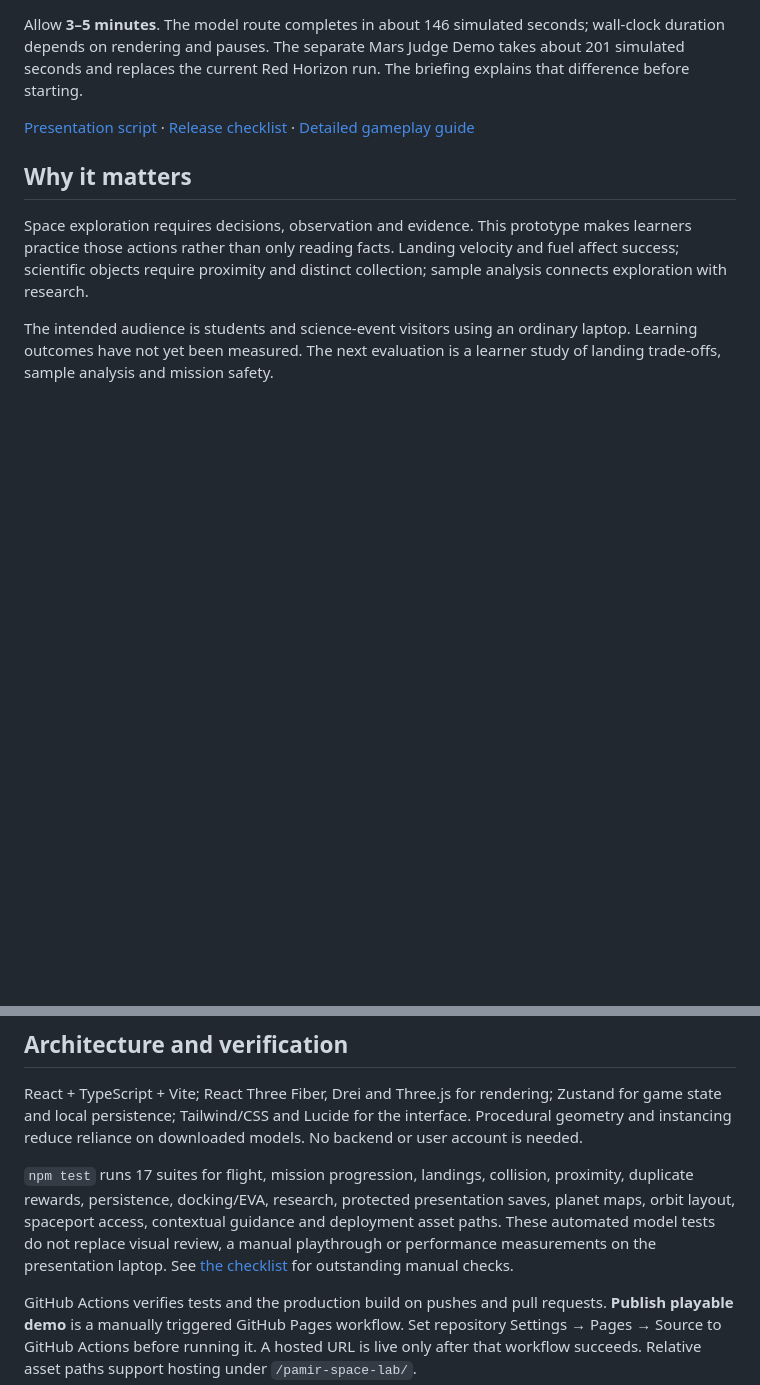
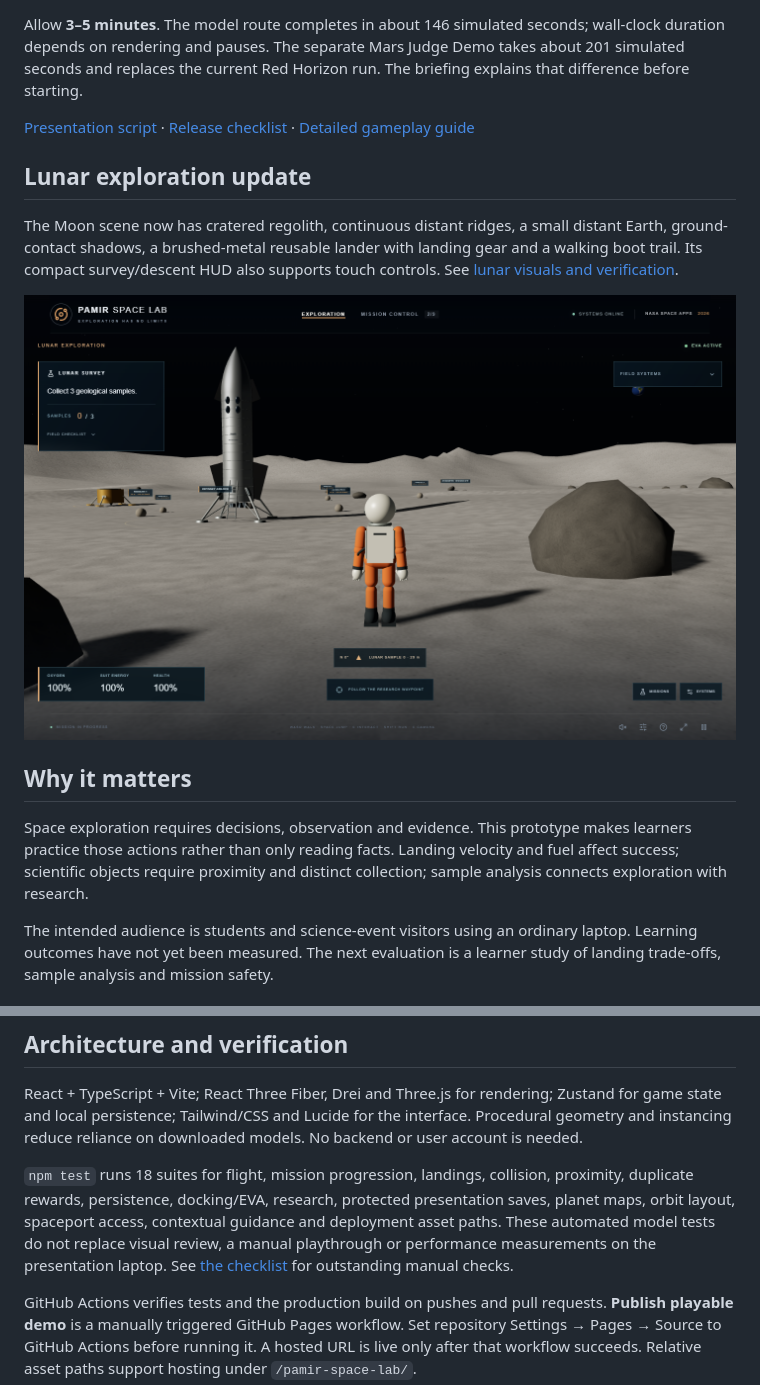
Before and after one commit to sino07815-cpu/pamir-space-lab, a Markdown page: README.md, 2 parts joined by grey strips. GitHub-like rendering; pictures changed too: docs/images/lunar-exploration.png (added); blank space fills up the shorter version.

Commit message:
Polish lunar terrain, landing hardware and exploration HUD

```diff
--- a/README.md
+++ b/README.md
@@ -17,6 +17,12 @@ Open the game and choose **JUDGE BRIEFING / DEMO GUIDE → START PROTECTED PRESE
 Allow **3–5 minutes**. The model route completes in about 146 simulated seconds; wall-clock duration depends on rendering and pauses. The separate Mars Judge Demo takes about 201 simulated seconds and replaces the current Red Horizon run. The briefing explains that difference before starting.
 
 [Presentation script](DEMO_SCRIPT.md) · [Release checklist](RELEASE_CHECKLIST.md) · [Detailed gameplay guide](GAMEPLAY_GUIDE.md)
+
+## Lunar exploration update
+
+The Moon scene now has cratered regolith, continuous distant ridges, a small distant Earth, ground-contact shadows, a brushed-metal reusable lander with landing gear and a walking boot trail. Its compact survey/descent HUD also supports touch controls. See [lunar visuals and verification](LUNAR_VISUALS.md).
+
+![Actual lunar gameplay renderer, isolated review scene](docs/images/lunar-exploration.png)
 
 ## Why it matters
 
@@ -91,7 +97,7 @@ This is an educational game simulation: travel distances and time are compressed
 
 React + TypeScript + Vite; React Three Fiber, Drei and Three.js for rendering; Zustand for game state and local persistence; Tailwind/CSS and Lucide for the interface. Procedural geometry and instancing reduce reliance on downloaded models. No backend or user account is needed.
 
-`npm test` runs 17 suites for flight, mission progression, landings, collision, proximity, duplicate rewards, persistence, docking/EVA, research, protected presentation saves, planet maps, orbit layout, spaceport access, contextual guidance and deployment asset paths. These automated model tests do not replace visual review, a manual playthrough or performance measurements on the presentation laptop. See [the checklist](RELEASE_CHECKLIST.md) for outstanding manual checks.
+`npm test` runs 18 suites for flight, mission progression, landings, collision, proximity, duplicate rewards, persistence, docking/EVA, research, protected presentation saves, planet maps, orbit layout, spaceport access, contextual guidance and deployment asset paths. These automated model tests do not replace visual review, a manual playthrough or performance measurements on the presentation laptop. See [the checklist](RELEASE_CHECKLIST.md) for outstanding manual checks.
 
 GitHub Actions verifies tests and the production build on pushes and pull requests. **Publish playable demo** is a manually triggered GitHub Pages workflow. Set repository Settings → Pages → Source to GitHub Actions before running it. A hosted URL is live only after that workflow succeeds. Relative asset paths support hosting under `/pamir-space-lab/`.
 
```
Also changed, not shown: LUNAR_VISUALS.md (added, +20 -0 lines), MOBILE.md (+1 -1 lines), 16 other files.
